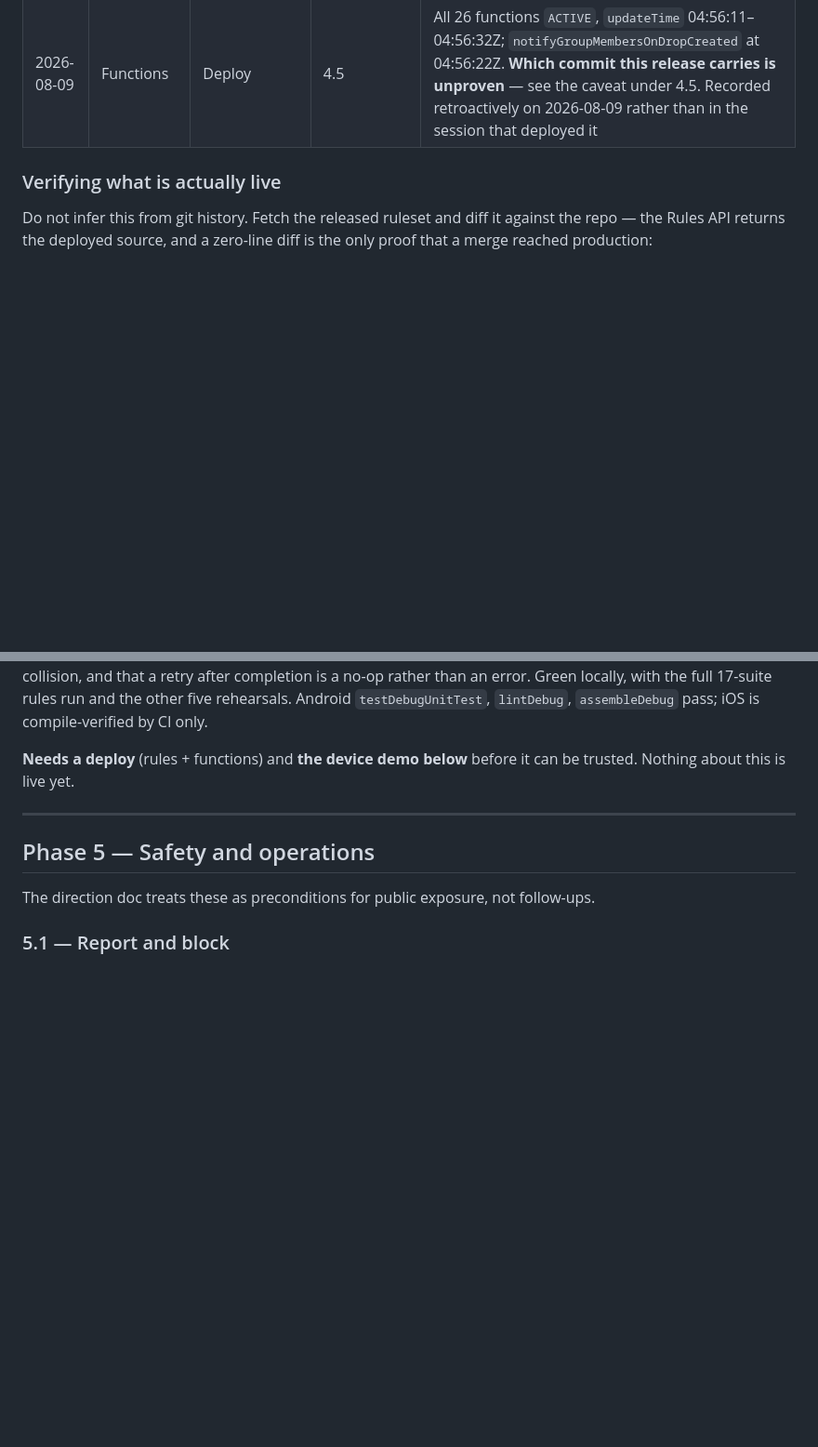
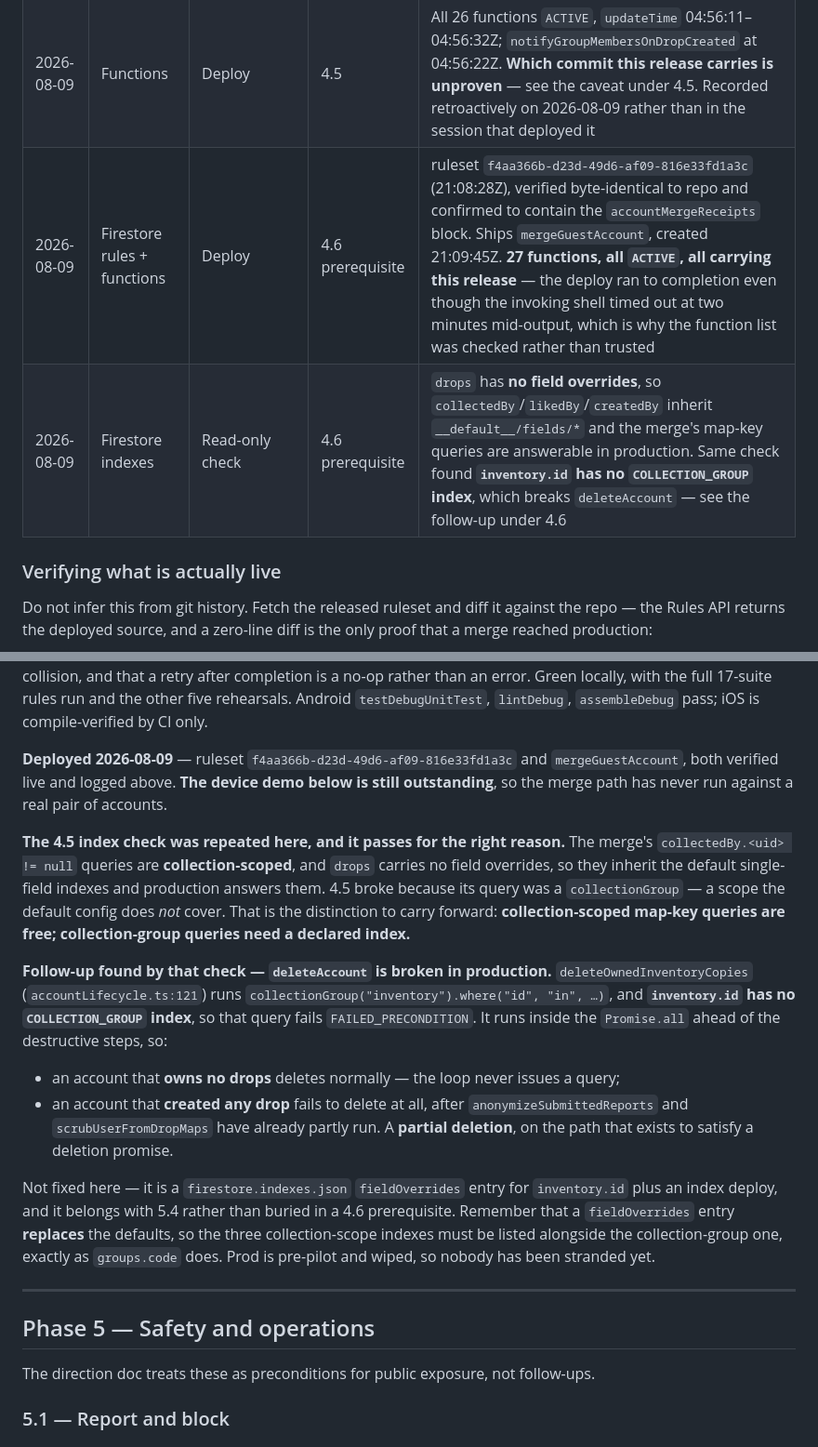
Before and after one commit to IllEgo/GeoDrop, a Markdown page: docs/migration-plan.md, 2 parts joined by grey strips. Shown at 93% size. Rendered like a GitHub page; blank space fills up the shorter version.

Commit message:
Log the 4.6-prerequisite deploy, and a defect it surfaced
Records ruleset f4aa366b-d23d-49d6-af09-816e33fd1a3c and mergeGuestAccount,
both verified against the live project: the rules source is byte-identical to
the repo and contains the accountMergeReceipts block, and all 27 functions are
ACTIVE carrying this release. Worth checking rather than trusting, because the
invoking shell timed out at two minutes mid-deploy — the deploy itself ran to
completion.

The 4.5 index check was repeated and passes, for a reason worth writing down:
the merge's collectedBy.<uid> queries are collection-scoped, and drops has no
field overrides, so they inherit the default single-field indexes. 4.5 broke
because its query was a collectionGroup, a scope the default config does not
cover. Collection-scoped map-key queries are free; collection-group queries
need a declared index.

Which is how the same check found deleteAccount broken in production.
deleteOwnedInventoryCopies runs collectionGroup("inventory").where("id","in",…)
and inventory.id has no COLLECTION_GROUP index, so it fails
FAILED_PRECONDITION. It sits in the Promise.all ahead of the destructive steps,
so an account owning no drops deletes normally while an account that created
any drop fails to delete at all — after report anonymisation and drop-map
scrubbing have already partly run. A partial deletion, on the path that exists
to satisfy a deletion promise.

Left for 5.4 rather than fixed here, with the fieldOverrides caveat recorded:
an override replaces the defaults, so the collection-scope indexes have to be
listed alongside the collection-group one. Prod is pre-pilot and wiped, so
nobody has been stranded.

Co-Authored-By: Claude Opus 5 <noreply@anthropic.com>
Claude-Session: https://claude.ai/code/session_01CSxsGowfy8mpUQJZhcY9Tt

```diff
--- a/docs/migration-plan.md
+++ b/docs/migration-plan.md
@@ -66,6 +66,8 @@ from an account that had accepted the policies was refused).
 | 2026-08-07 | Firestore rules + functions | Deploy | 4.4 server side | ruleset `24b8bd69-6e39-446d-a2b0-eeaa6a3ff688`, verified byte-identical. Ships the organiser rollup trigger, the daily reconcile, and the owner-read-only analytics rules block |
 | 2026-08-09 | Firestore rules + **indexes** | Deploy | 4.5 | ruleset `ff3f8688-a382-440a-bc80-a0bc354fad2e` (createTime 04:12:49Z), verified byte-identical to repo. First index deploy in the project's history: `groups.code` now carries all four configs **READY**, including the `COLLECTION_GROUP` scope `notifyGroupMembersOnDropCreated` needs |
 | 2026-08-09 | Functions | Deploy | 4.5 | All 26 functions `ACTIVE`, `updateTime` 04:56:11–04:56:32Z; `notifyGroupMembersOnDropCreated` at 04:56:22Z. **Which commit this release carries is unproven** — see the caveat under 4.5. Recorded retroactively on 2026-08-09 rather than in the session that deployed it |
+| 2026-08-09 | Firestore rules + functions | Deploy | 4.6 prerequisite | ruleset `f4aa366b-d23d-49d6-af09-816e33fd1a3c` (21:08:28Z), verified byte-identical to repo and confirmed to contain the `accountMergeReceipts` block. Ships `mergeGuestAccount`, created 21:09:45Z. **27 functions, all `ACTIVE`, all carrying this release** — the deploy ran to completion even though the invoking shell timed out at two minutes mid-output, which is why the function list was checked rather than trusted |
+| 2026-08-09 | Firestore indexes | Read-only check | 4.6 prerequisite | `drops` has **no field overrides**, so `collectedBy`/`likedBy`/`createdBy` inherit `__default__/fields/*` and the merge's map-key queries are answerable in production. Same check found **`inventory.id` has no `COLLECTION_GROUP` index**, which breaks `deleteAccount` — see the follow-up under 4.6 |
 
 ### Verifying what is actually live
 
@@ -981,8 +983,33 @@ that a retry after completion is a no-op rather than an error. Green locally, wi
 17-suite rules run and the other five rehearsals. Android `testDebugUnitTest`, `lintDebug`,
 `assembleDebug` pass; iOS is compile-verified by CI only.
 
-**Needs a deploy** (rules + functions) and **the device demo below** before it can be
-trusted. Nothing about this is live yet.
+**Deployed 2026-08-09** — ruleset `f4aa366b-d23d-49d6-af09-816e33fd1a3c` and
+`mergeGuestAccount`, both verified live and logged above. **The device demo below is still
+outstanding**, so the merge path has never run against a real pair of accounts.
+
+**The 4.5 index check was repeated here, and it passes for the right reason.** The merge's
+`collectedBy.<uid> != null` queries are **collection-scoped**, and `drops` carries no field
+overrides, so they inherit the default single-field indexes and production answers them.
+4.5 broke because its query was a `collectionGroup` — a scope the default config does *not*
+cover. That is the distinction to carry forward: **collection-scoped map-key queries are
+free; collection-group queries need a declared index.**
+
+**Follow-up found by that check — `deleteAccount` is broken in production.**
+`deleteOwnedInventoryCopies` (`accountLifecycle.ts:121`) runs
+`collectionGroup("inventory").where("id", "in", …)`, and **`inventory.id` has no
+`COLLECTION_GROUP` index**, so that query fails `FAILED_PRECONDITION`. It runs inside the
+`Promise.all` ahead of the destructive steps, so:
+
+- an account that **owns no drops** deletes normally — the loop never issues a query;
+- an account that **created any drop** fails to delete at all, after
+  `anonymizeSubmittedReports` and `scrubUserFromDropMaps` have already partly run. A
+  **partial deletion**, on the path that exists to satisfy a deletion promise.
+
+Not fixed here — it is a `firestore.indexes.json` `fieldOverrides` entry for `inventory.id`
+plus an index deploy, and it belongs with 5.4 rather than buried in a 4.6 prerequisite.
+Remember that a `fieldOverrides` entry **replaces** the defaults, so the three
+collection-scope indexes must be listed alongside the collection-group one, exactly as
+`groups.code` does. Prod is pre-pilot and wiped, so nobody has been stranded yet.
 
 ---
 
```
